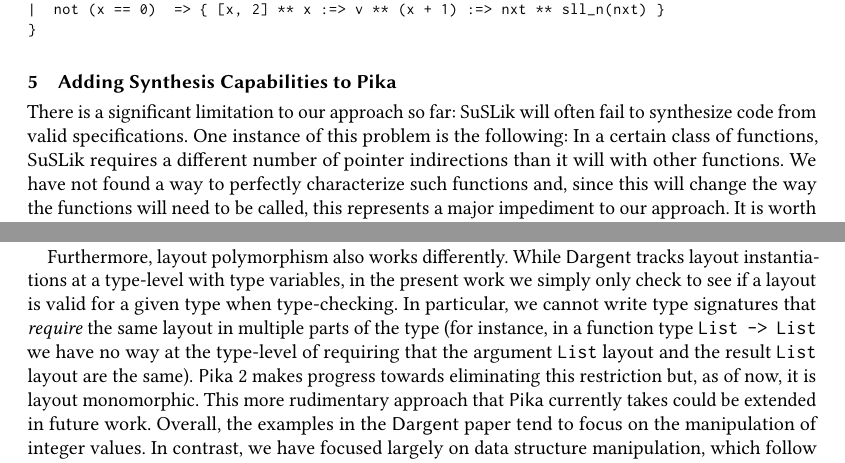
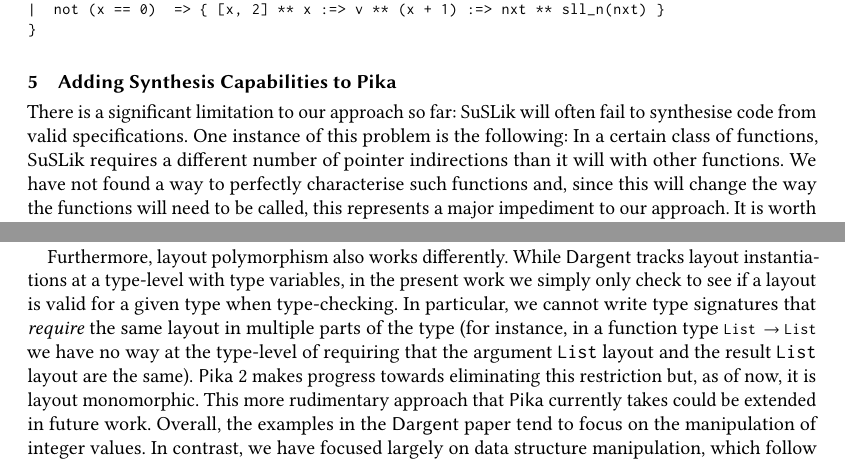
Before and after one commit to roboguy13/PikaC, a LaTeX paper (new-paper/paper.tex, which reads new-paper/limitations.tex, new-paper/related-work.tex): two parts of pages 20 and 23 of 27, joined at a grey line, cut so that both start at the same text. Compiled offline with pdfLaTeX.

Commit message:
British-ise

```diff
--- a/new-paper/limitations.tex
+++ b/new-paper/limitations.tex
@@ -1,7 +1,7 @@
 \section{Adding Synthesis Capabilities to \Pika}
 \label{sec:limitations}
 
-There is a significant limitation to our approach so far: \SuSLik{} will often fail to synthesize code from valid specifications. One instance of this problem is the following: In a certain class of functions, \SuSLik{} requires a different number of pointer indirections than it will with other functions. We have not found a way to perfectly characterize such functions and, since this will change the way the functions will need to be called, this represents a major impediment to our approach. It is worth noting that this is also not the \textit{only} situation in which \SuSLik{} fails to synthesize a program.
+There is a significant limitation to our approach so far: \SuSLik{} will often fail to synthesise code from valid specifications. One instance of this problem is the following: In a certain class of functions, \SuSLik{} requires a different number of pointer indirections than it will with other functions. We have not found a way to perfectly characterise such functions and, since this will change the way the functions will need to be called, this represents a major impediment to our approach. It is worth noting that this is also not the \textit{only} situation in which \SuSLik{} fails to synthesise a program.
 
 From this, we draw the conclusion that \SuSLik{} is not well-suited to this task. In fact, this task is very different from the original goals of \SuSLik, which could be stated: \textit{Given a potentially ambiguous specification, generate any program that satisfies this specification.} However, in our case, we already know which specific program we want to generate. This is fully specified by the abstract machine semantics for \Pika.
 
--- a/new-paper/related-work.tex
+++ b/new-paper/related-work.tex
@@ -41,7 +41,7 @@
 is valid for a given type when type-checking. In particular, we cannot
 write type signatures that \textit{require} the same layout in
 multiple parts of the type (for instance, in a function type
-\verb|List -> List| we have no way at the type-level of requiring that
+\lstinline[language=Pika]{List -> List} we have no way at the type-level of requiring that
 the argument \verb|List| layout and the result \verb|List| layout are
 the same). \Pika{} 2 makes progress towards eliminating this restriction but, as of now, it is layout monomorphic. This more rudimentary approach that \tool currently takes
 could be extended in future work.
```
Also changed, not shown: new-paper/paper.tex (+1 -1 lines).
